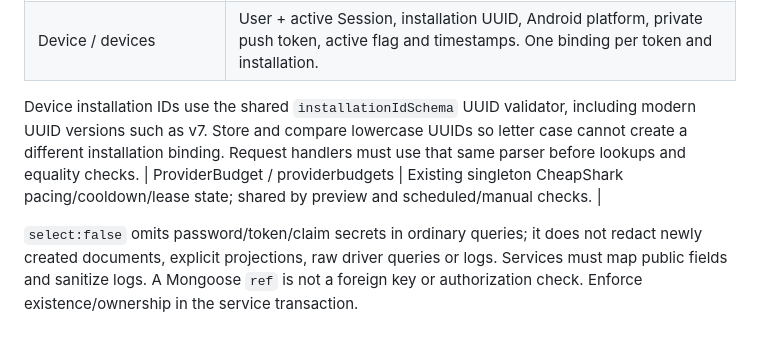
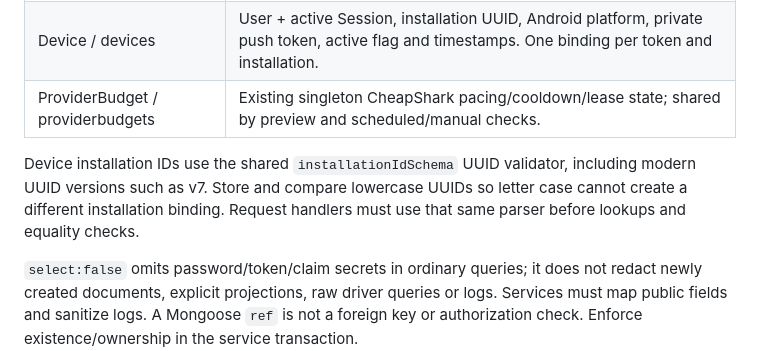
Before and after one commit to aluciencozy/price-tracker, a Markdown page: docs/database.md, the part around the change. Drawn GitHub-style.

Commit message:
Keep UUID guidance outside the database model table

```diff
--- a/docs/database.md
+++ b/docs/database.md
@@ -23,12 +23,12 @@ No client-supplied user ID, role, session, episode, or price history is authorit
 | PriceHistory / pricehistories | Immutable Product + check ID, successful price in cents, USD, local observation date, nullable provider change date, CheapShark attribution and observed deal ID. No user settings or raw provider payload. |
 | NotificationDelivery / notificationdeliveries | Tracker/user/product/observation, stable episode ID and channel, status, attempts, availability, claim token/lease, sanitized error code and optional provider message ID. Independent email and push rows. |
 | Device / devices | User + active Session, installation UUID, Android platform, private push token, active flag and timestamps. One binding per token and installation. |
+| ProviderBudget / providerbudgets | Existing singleton CheapShark pacing/cooldown/lease state; shared by preview and scheduled/manual checks. |
 
 Device installation IDs use the shared `installationIdSchema` UUID validator,
 including modern UUID versions such as v7. Store and compare lowercase UUIDs so
 letter case cannot create a different installation binding. Request handlers must
 use that same parser before lookups and equality checks.
-| ProviderBudget / providerbudgets | Existing singleton CheapShark pacing/cooldown/lease state; shared by preview and scheduled/manual checks. |
 
 `select:false` omits password/token/claim secrets in ordinary queries; it does not
 redact newly created documents, explicit projections, raw driver queries or logs.
```
